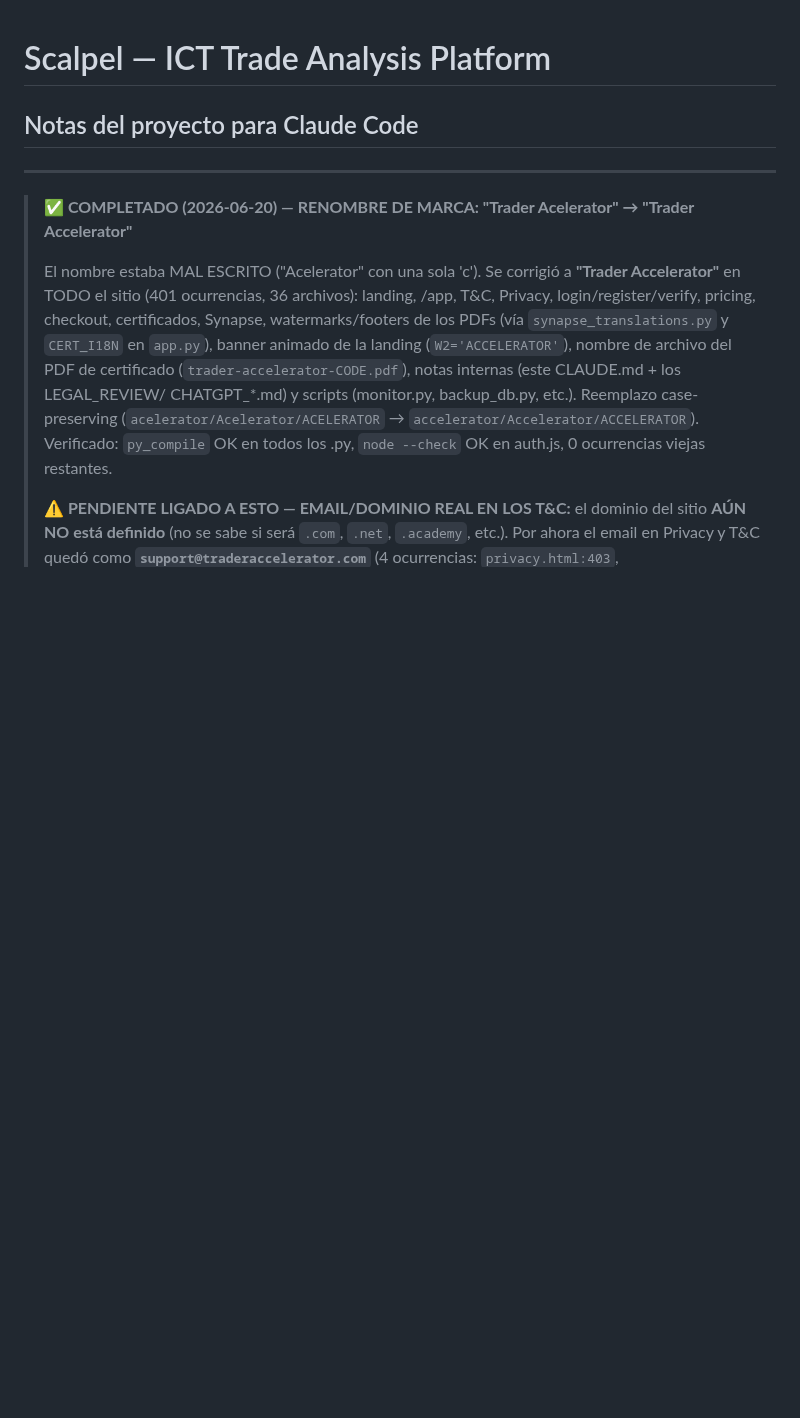
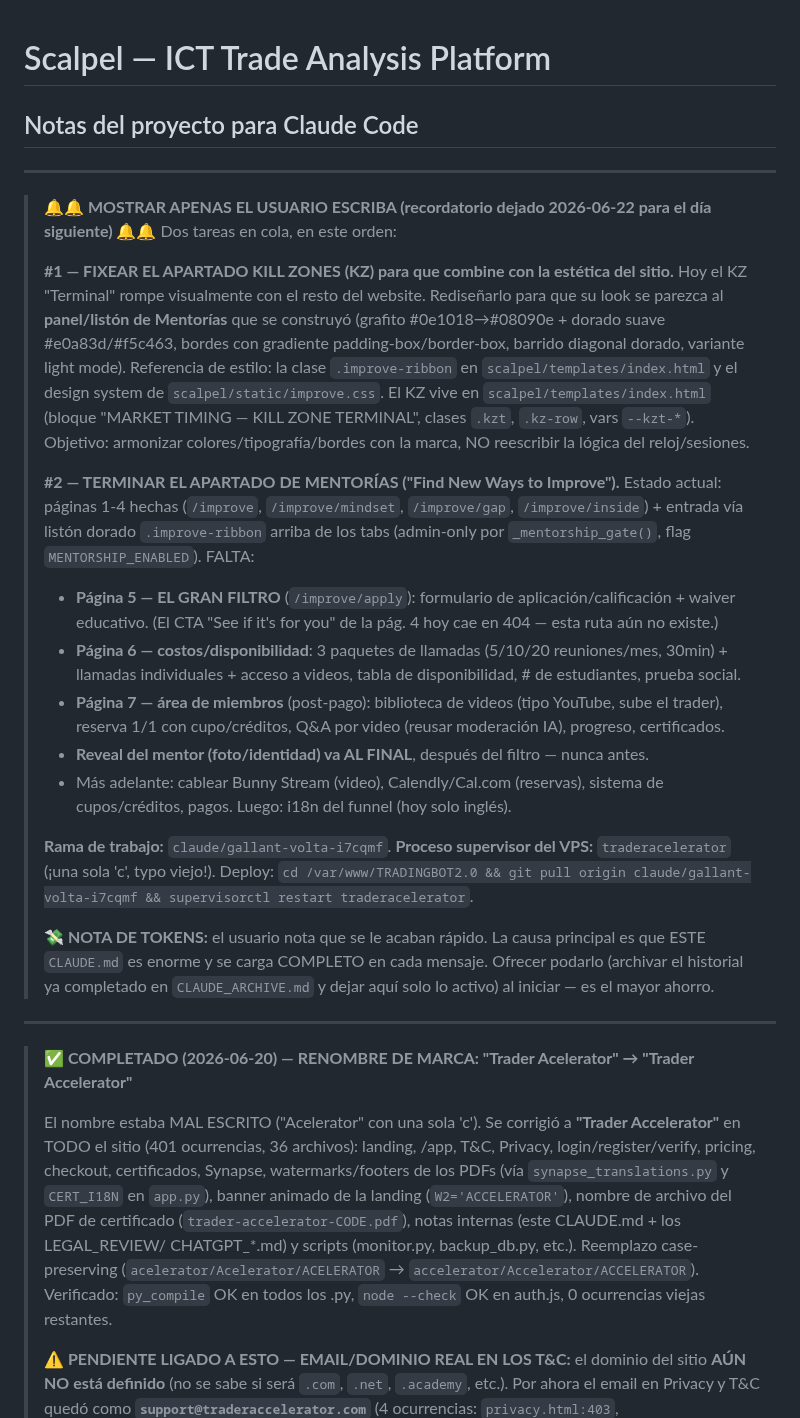
Before and after one commit to gustavoram8/TRADINGBOT2.0, a Markdown page: CLAUDE.md, the part around the change. GitHub-like rendering; blank space fills up the shorter version.

Commit message:
Add reminder for tomorrow: KZ restyle + finish mentorship funnel
Co-Authored-By: Claude Opus 4.8 <noreply@anthropic.com>
Claude-Session: https://claude.ai/code/session_01WD5hJDibVF8bmrtQT9sAEe

```diff
--- a/CLAUDE.md
+++ b/CLAUDE.md
@@ -1,5 +1,42 @@
 # Scalpel — ICT Trade Analysis Platform
 ## Notas del proyecto para Claude Code
+
+---
+
+> **🔔🔔 MOSTRAR APENAS EL USUARIO ESCRIBA (recordatorio dejado 2026-06-22 para el día siguiente) 🔔🔔**
+> Dos tareas en cola, en este orden:
+>
+> **#1 — FIXEAR EL APARTADO KILL ZONES (KZ) para que combine con la estética del sitio.**
+> Hoy el KZ "Terminal" rompe visualmente con el resto del website. Rediseñarlo para que su
+> look se parezca al **panel/listón de Mentorías** que se construyó (grafito #0e1018→#08090e +
+> dorado suave #e0a83d/#f5c463, bordes con gradiente padding-box/border-box, barrido diagonal
+> dorado, variante light mode). Referencia de estilo: la clase `.improve-ribbon` en
+> `scalpel/templates/index.html` y el design system de `scalpel/static/improve.css`. El KZ vive
+> en `scalpel/templates/index.html` (bloque "MARKET TIMING — KILL ZONE TERMINAL", clases `.kzt`,
+> `.kz-row`, vars `--kzt-*`). Objetivo: armonizar colores/tipografía/bordes con la marca, NO
+> reescribir la lógica del reloj/sesiones.
+>
+> **#2 — TERMINAR EL APARTADO DE MENTORÍAS ("Find New Ways to Improve").**
+> Estado actual: páginas 1-4 hechas (`/improve`, `/improve/mindset`, `/improve/gap`,
+> `/improve/inside`) + entrada vía listón dorado `.improve-ribbon` arriba de los tabs (admin-only
+> por `_mentorship_gate()`, flag `MENTORSHIP_ENABLED`). FALTA:
+> - **Página 5 — EL GRAN FILTRO** (`/improve/apply`): formulario de aplicación/calificación +
+>   waiver educativo. (El CTA "See if it's for you" de la pág. 4 hoy cae en 404 — esta ruta aún no existe.)
+> - **Página 6 — costos/disponibilidad**: 3 paquetes de llamadas (5/10/20 reuniones/mes, 30min) +
+>   llamadas individuales + acceso a videos, tabla de disponibilidad, # de estudiantes, prueba social.
+> - **Página 7 — área de miembros** (post-pago): biblioteca de videos (tipo YouTube, sube el trader),
+>   reserva 1/1 con cupo/créditos, Q&A por video (reusar moderación IA), progreso, certificados.
+> - **Reveal del mentor (foto/identidad) va AL FINAL**, después del filtro — nunca antes.
+> - Más adelante: cablear Bunny Stream (video), Calendly/Cal.com (reservas), sistema de
+>   cupos/créditos, pagos. Luego: i18n del funnel (hoy solo inglés).
+>
+> **Rama de trabajo:** `claude/gallant-volta-i7cqmf`. **Proceso supervisor del VPS:** `traderacelerator`
+> (¡una sola 'c', typo viejo!). Deploy: `cd /var/www/TRADINGBOT2.0 && git pull origin
+> claude/gallant-volta-i7cqmf && supervisorctl restart traderacelerator`.
+>
+> **💸 NOTA DE TOKENS:** el usuario nota que se le acaban rápido. La causa principal es que ESTE
+> `CLAUDE.md` es enorme y se carga COMPLETO en cada mensaje. Ofrecer podarlo (archivar el historial
+> ya completado en `CLAUDE_ARCHIVE.md` y dejar aquí solo lo activo) al iniciar — es el mayor ahorro.
 
 ---
 
```
